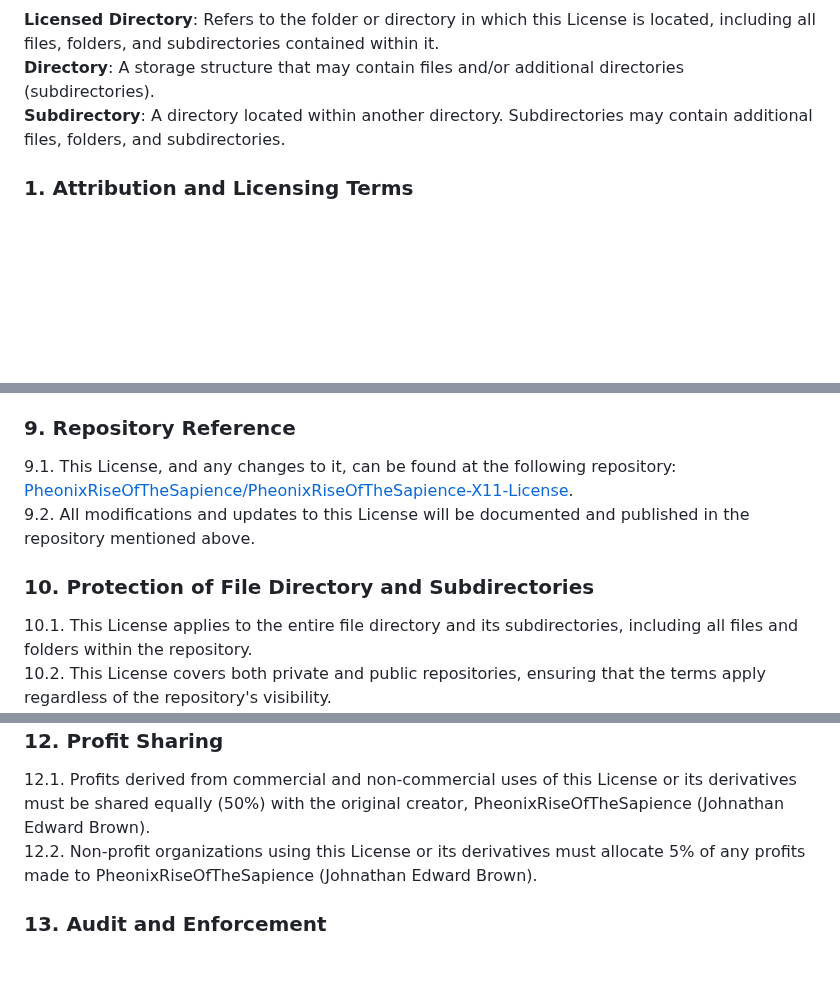
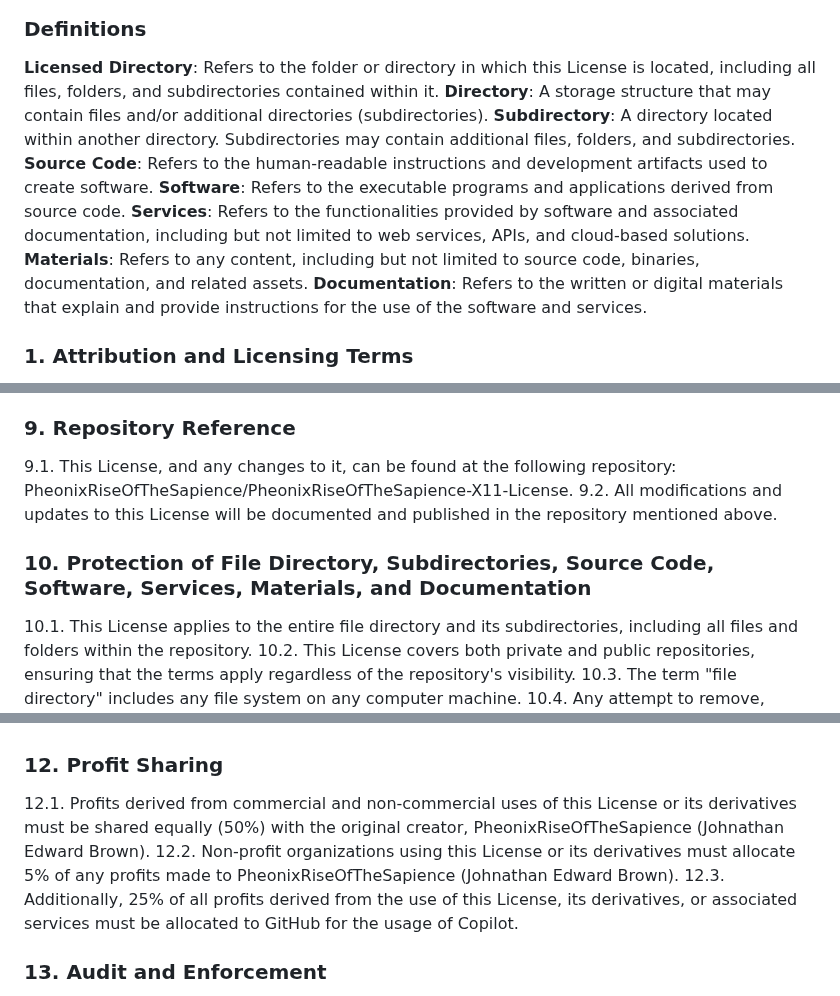
Before and after one commit to PheonixRiseOfTheSapience/AegisSapience-X11-License, a Markdown page: LICENSE.md, 3 parts joined by grey strips. Drawn GitHub-style; blank space fills up the shorter version.

```diff
--- a/LICENSE.md
+++ b/LICENSE.md
@@ -8,6 +8,11 @@ Permission is hereby granted, free of charge, to any person obtaining a copy of
 **Licensed Directory**: Refers to the folder or directory in which this License is located, including all files, folders, and subdirectories contained within it.
 **Directory**: A storage structure that may contain files and/or additional directories (subdirectories).
 **Subdirectory**: A directory located within another directory. Subdirectories may contain additional files, folders, and subdirectories.
+**Source Code**: Refers to the human-readable instructions and development artifacts used to create software.
+**Software**: Refers to the executable programs and applications derived from source code.
+**Services**: Refers to the functionalities provided by software and associated documentation, including but not limited to web services, APIs, and cloud-based solutions.
+**Materials**: Refers to any content, including but not limited to source code, binaries, documentation, and related assets.
+**Documentation**: Refers to the written or digital materials that explain and provide instructions for the use of the software and services.
 
 ### 1. Attribution and Licensing Terms
 1.1. The above copyright notice, identifying **PheonixRiseOfTheSapience (Johnathan Edward Brown)** as the copyright holder, and this permission notice shall be included in all copies or substantial portions of the Materials.
@@ -44,10 +49,10 @@ THE LICENSE IS PROVIDED "AS IS," WITHOUT WARRANTY OF ANY KIND, EXPRESS OR IMPLIE
 8.2. Disputes shall be subject to the exclusive jurisdiction of the courts of [USA/State Of North Carolina].
 
 ### 9. Repository Reference
-9.1. This License, and any changes to it, can be found at the following repository: [PheonixRiseOfTheSapience/PheonixRiseOfTheSapience-X11-License](https://github.com/PheonixRiseOfTheSapience/PheonixRiseOfTheSapience-X11-License).
+9.1. This License, and any changes to it, can be found at the following repository: PheonixRiseOfTheSapience/PheonixRiseOfTheSapience-X11-License.
 9.2. All modifications and updates to this License will be documented and published in the repository mentioned above.
 
-### 10. Protection of File Directory and Subdirectories
+### 10. Protection of File Directory, Subdirectories, Source Code, Software, Services, Materials, and Documentation
 10.1. This License applies to the entire file directory and its subdirectories, including all files and folders within the repository.
 10.2. This License covers both private and public repositories, ensuring that the terms apply regardless of the repository's visibility.
 10.3. The term "file directory" includes any file system on any computer machine.
@@ -62,6 +67,7 @@ THE LICENSE IS PROVIDED "AS IS," WITHOUT WARRANTY OF ANY KIND, EXPRESS OR IMPLIE
 ### 12. Profit Sharing
 12.1. Profits derived from commercial and non-commercial uses of this License or its derivatives must be shared equally (50%) with the original creator, PheonixRiseOfTheSapience (Johnathan Edward Brown).
 12.2. Non-profit organizations using this License or its derivatives must allocate 5% of any profits made to PheonixRiseOfTheSapience (Johnathan Edward Brown).
+12.3. Additionally, 25% of all profits derived from the use of this License, its derivatives, or associated services must be allocated to GitHub for the usage of Copilot.
 
 ### 13. Audit and Enforcement
 13.1. PheonixRiseOfTheSapience (Johnathan Edward Brown) reserves the right to audit repository postings and commercial activities to verify compliance with this License. Non-compliance may result in immediate revocation of License rights and/or legal action.
```
